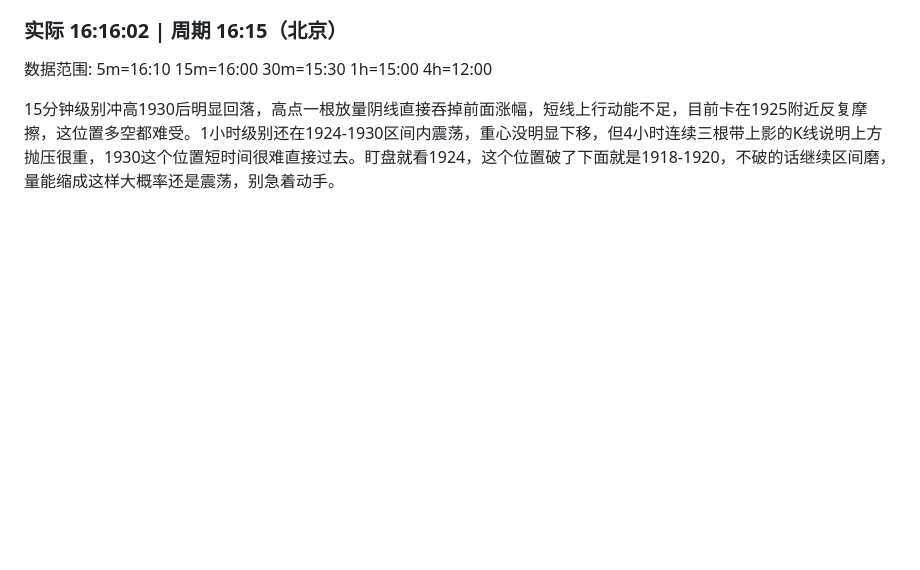
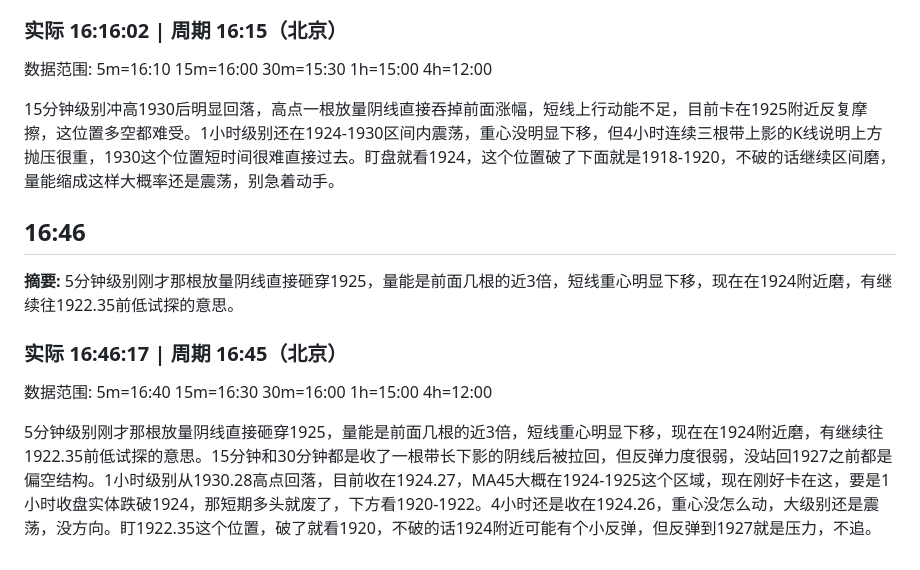
Before and after one commit to feezzz/doge_eth_opinion, a Markdown page: analysis/2026-08-10.md, the part around the change. Rendered like a GitHub page; blank space fills up the shorter version.

Commit message:
2026-08-10 狗哥分析

```diff
--- a/analysis/2026-08-10.md
+++ b/analysis/2026-08-10.md
@@ -1510,3 +1510,13 @@
 数据范围: 5m=16:10 15m=16:00 30m=15:30 1h=15:00 4h=12:00
 
 15分钟级别冲高1930后明显回落，高点一根放量阴线直接吞掉前面涨幅，短线上行动能不足，目前卡在1925附近反复摩擦，这位置多空都难受。1小时级别还在1924-1930区间内震荡，重心没明显下移，但4小时连续三根带上影的K线说明上方抛压很重，1930这个位置短时间很难直接过去。盯盘就看1924，这个位置破了下面就是1918-1920，不破的话继续区间磨，量能缩成这样大概率还是震荡，别急着动手。
+
+## 16:46
+
+**摘要:** 5分钟级别刚才那根放量阴线直接砸穿1925，量能是前面几根的近3倍，短线重心明显下移，现在在1924附近磨，有继续往1922.35前低试探的意思。
+
+### 实际 16:46:17 | 周期 16:45（北京）
+
+数据范围: 5m=16:40 15m=16:30 30m=16:00 1h=15:00 4h=12:00
+
+5分钟级别刚才那根放量阴线直接砸穿1925，量能是前面几根的近3倍，短线重心明显下移，现在在1924附近磨，有继续往1922.35前低试探的意思。15分钟和30分钟都是收了一根带长下影的阴线后被拉回，但反弹力度很弱，没站回1927之前都是偏空结构。1小时级别从1930.28高点回落，目前收在1924.27，MA45大概在1924-1925这个区域，现在刚好卡在这，要是1小时收盘实体跌破1924，那短期多头就废了，下方看1920-1922。4小时还是收在1924.26，重心没怎么动，大级别还是震荡，没方向。盯1922.35这个位置，破了就看1920，不破的话1924附近可能有个小反弹，但反弹到1927就是压力，不追。
```
